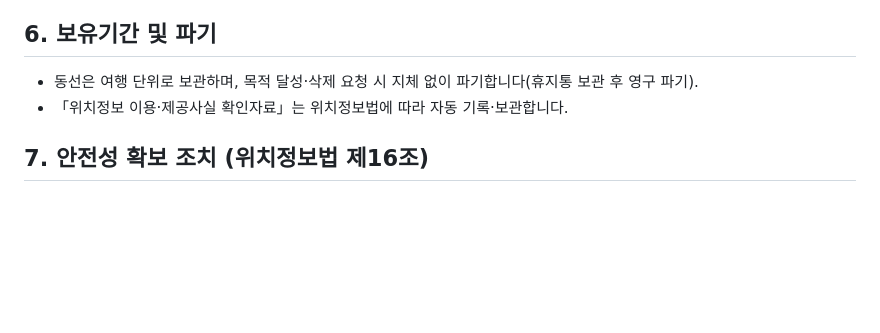
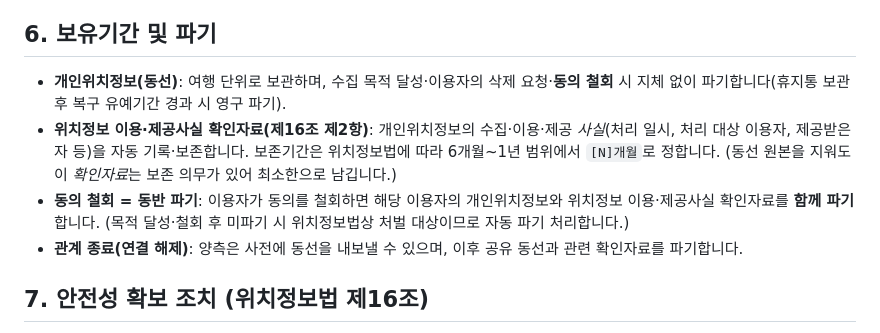
Before and after one commit to alswp006/love-place, a Markdown page: docs/legal/location-policy.md, the part around the change. Drawn GitHub-style; blank space fills up the shorter version.

Commit message:
docs(legal): 위치정보처리방침 §6 보강 — 확인자료 보존·동의철회 동반파기·관계종료 파기 명문화
위치정보법 제16조 제2항 확인자료(처리 일시·대상·제공받은 자) 자동 기록·보존(6~12개월 [N]개월),
동의 철회 시 동선+확인자료 동반 파기(미파기 처벌 방지 자동 파기잡), 연결 해제 시 파기 절차 추가.

Co-Authored-By: Claude Opus 4.8 (1M context) <noreply@anthropic.com>

```diff
--- a/docs/legal/location-policy.md
+++ b/docs/legal/location-policy.md
@@ -25,8 +25,10 @@
 - 이용자는 **실시간 위치 비공유(사후 동선만 공유) 토글** 등으로 동의 범위를 제한할 수 있고, 언제든 동의를 철회·수집을 중단할 수 있습니다.
 
 ## 6. 보유기간 및 파기
-- 동선은 여행 단위로 보관하며, 목적 달성·삭제 요청 시 지체 없이 파기합니다(휴지통 보관 후 영구 파기).
-- 「위치정보 이용·제공사실 확인자료」는 위치정보법에 따라 자동 기록·보관합니다.
+- **개인위치정보(동선)**: 여행 단위로 보관하며, 수집 목적 달성·이용자의 삭제 요청·**동의 철회** 시 지체 없이 파기합니다(휴지통 보관 후 복구 유예기간 경과 시 영구 파기).
+- **위치정보 이용·제공사실 확인자료(제16조 제2항)**: 개인위치정보의 수집·이용·제공 *사실*(처리 일시, 처리 대상 이용자, 제공받은 자 등)을 자동 기록·보존합니다. 보존기간은 위치정보법에 따라 6개월~1년 범위에서 `[N]개월`로 정합니다. (동선 원본을 지워도 이 *확인자료*는 보존 의무가 있어 최소한으로 남깁니다.)
+- **동의 철회 = 동반 파기**: 이용자가 동의를 철회하면 해당 이용자의 개인위치정보와 위치정보 이용·제공사실 확인자료를 **함께 파기**합니다. (목적 달성·철회 후 미파기 시 위치정보법상 처벌 대상이므로 자동 파기 처리합니다.)
+- **관계 종료(연결 해제)**: 양측은 사전에 동선을 내보낼 수 있으며, 이후 공유 동선과 관련 확인자료를 파기합니다.
 
 ## 7. 안전성 확보 조치 (위치정보법 제16조)
 전송구간 암호화(HTTPS), 행 수준 보안(RLS)에 의한 커플 단위 접근통제, 접근권한 최소화·관리, 접근기록 보관, 처리시스템 접근통제, 최소 수집·단기 보관.
```
